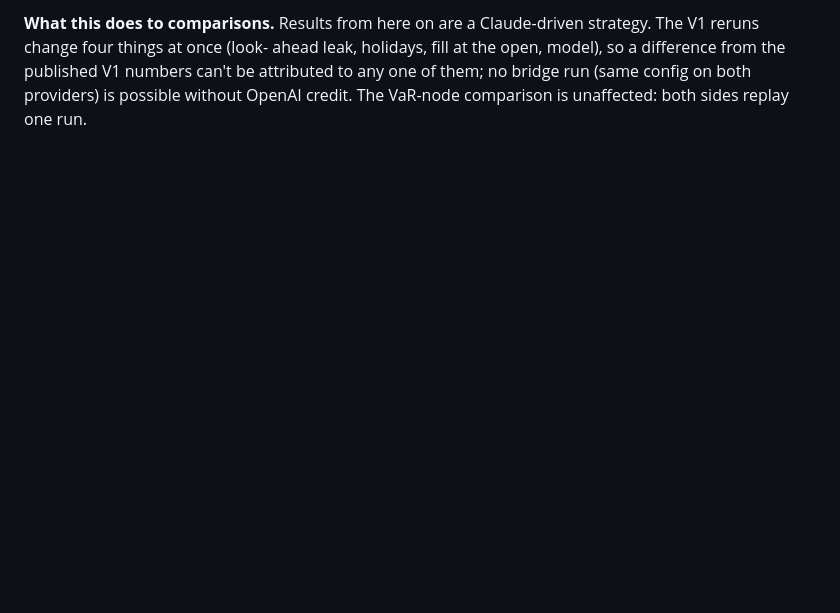
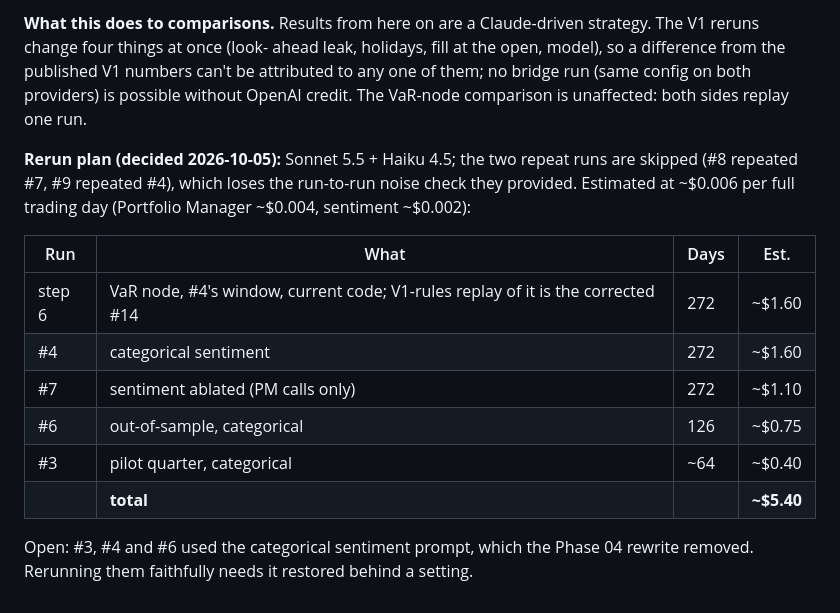
Before and after one commit to Pranav240/paper-trading-agent, a Markdown page: docs/engineering-log.md, the part around the change. GitHub-like rendering; blank space fills up the shorter version.

Commit message:
Log rerun plan: Sonnet 5.5 + Haiku 4.5, repeat runs skipped, ~$5.40
Co-Authored-By: Claude Opus 5.5 <noreply@anthropic.com>

```diff
--- a/docs/engineering-log.md
+++ b/docs/engineering-log.md
@@ -936,3 +936,21 @@ ahead leak, holidays, fill at the open, model), so a difference from the
 published V1 numbers can't be attributed to any one of them; no bridge
 run (same config on both providers) is possible without OpenAI credit.
 The VaR-node comparison is unaffected: both sides replay one run.
+
+**Rerun plan (decided 2026-10-05):** Sonnet 5.5 + Haiku 4.5; the two
+repeat runs are skipped (#8 repeated #7, #9 repeated #4), which loses
+the run-to-run noise check they provided. Estimated at ~$0.006 per full
+trading day (Portfolio Manager ~$0.004, sentiment ~$0.002):
+
+| Run | What | Days | Est. |
+|---|---|---|---|
+| step 6 | VaR node, #4's window, current code; V1-rules replay of it is the corrected #14 | 272 | ~$1.60 |
+| #4 | categorical sentiment | 272 | ~$1.60 |
+| #7 | sentiment ablated (PM calls only) | 272 | ~$1.10 |
+| #6 | out-of-sample, categorical | 126 | ~$0.75 |
+| #3 | pilot quarter, categorical | ~64 | ~$0.40 |
+| | **total** | | **~$5.40** |
+
+Open: #3, #4 and #6 used the categorical sentiment prompt, which the
+Phase 04 rewrite removed. Rerunning them faithfully needs it restored
+behind a setting.
```
